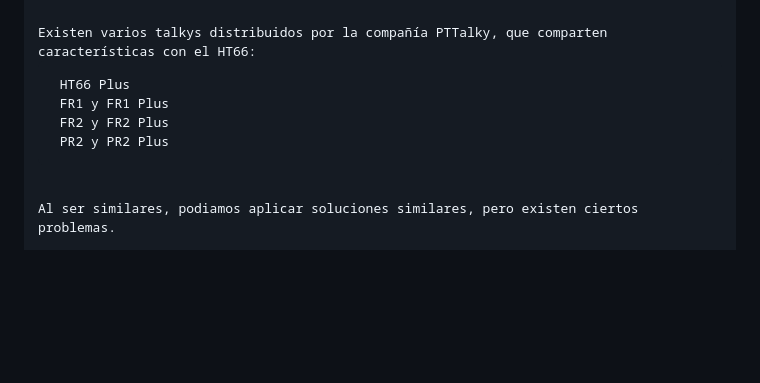
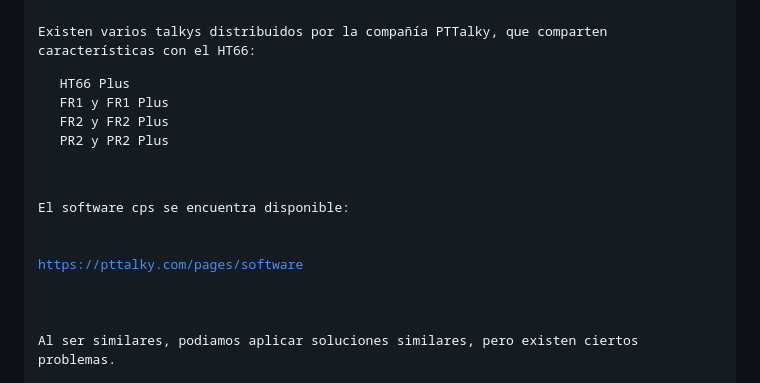
Before and after one commit to rpsubc8/hesenateHT66, a Markdown page: readmeSpanish.md, the part around the change. Drawn GitHub-style; blank space fills up the shorter version.

```diff
--- a/readmeSpanish.md
+++ b/readmeSpanish.md
@@ -173,6 +173,9 @@ Existen varios talkys distribuidos por la compañía PTTalky, que comparten cara
  FR2 y FR2 Plus
  PR2 y PR2 Plus
 </pre>
+El software cps se encuentra disponible:<br><br>
+<a href='https://pttalky.com/pages/software'>https://pttalky.com/pages/software</a><br>
+<br>
 Al ser similares, podiamos aplicar soluciones similares, pero existen ciertos problemas.<br>
 De lo que he podido comprobar, dado que sólo tengo el HT66, es que el software del FR1 es el único que consigue comunicarse con el PMR HT66 y lee los datos correctamente. Lamentablemente, a la hora de guardar el archivo, así como enviar a la radio, se basa en el índice del combobox de las frecuncias, que en este caso es la normativa FRS22, es decir, 469 Mhz, por tanto, nunca deja guardar la frecuencia bien. Este software era interesante, porque tiene desbloqueado el combo de Power TX, dado que la normativa FRS, permite un par de canales en modo HIGH.
 <br>
```
